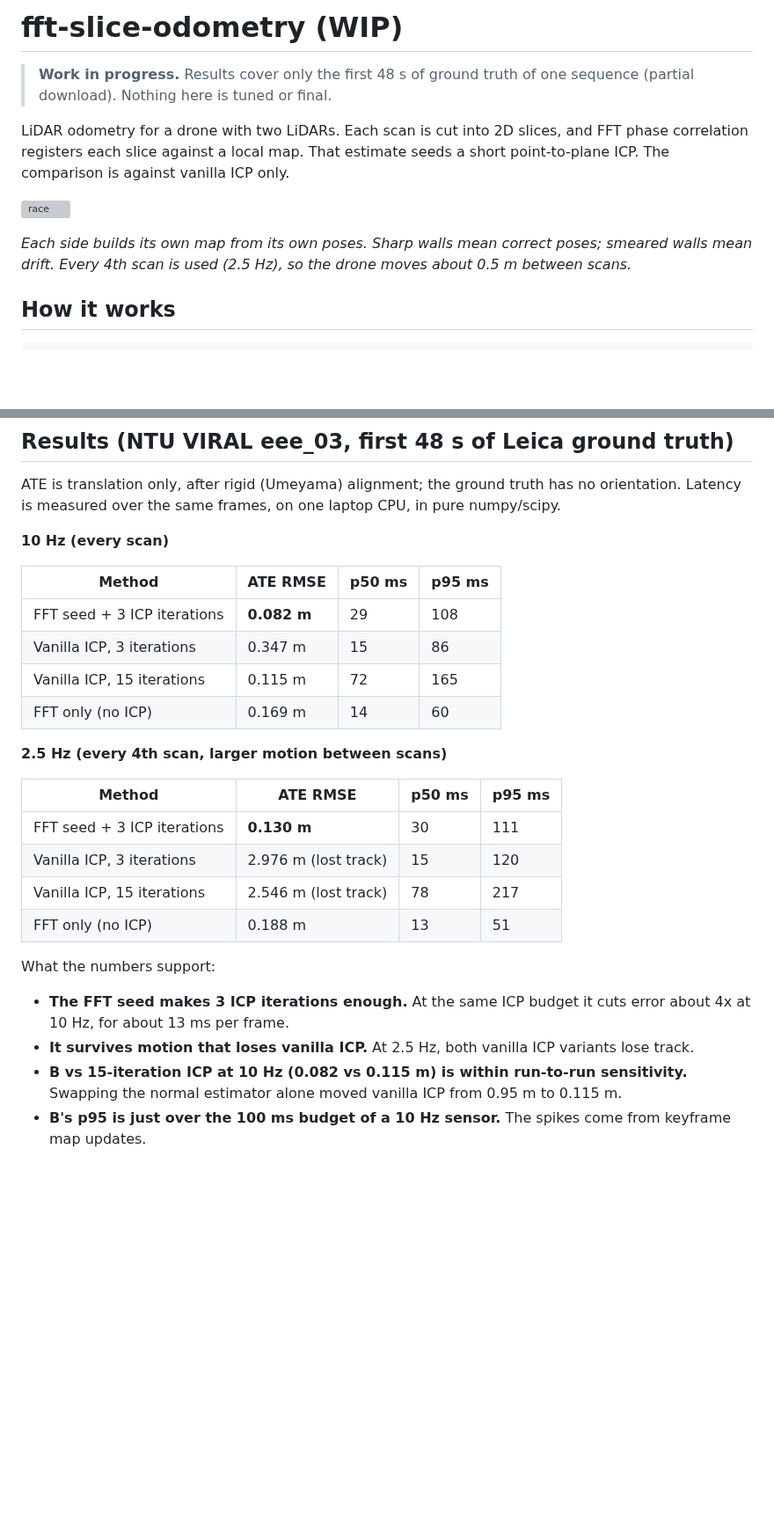
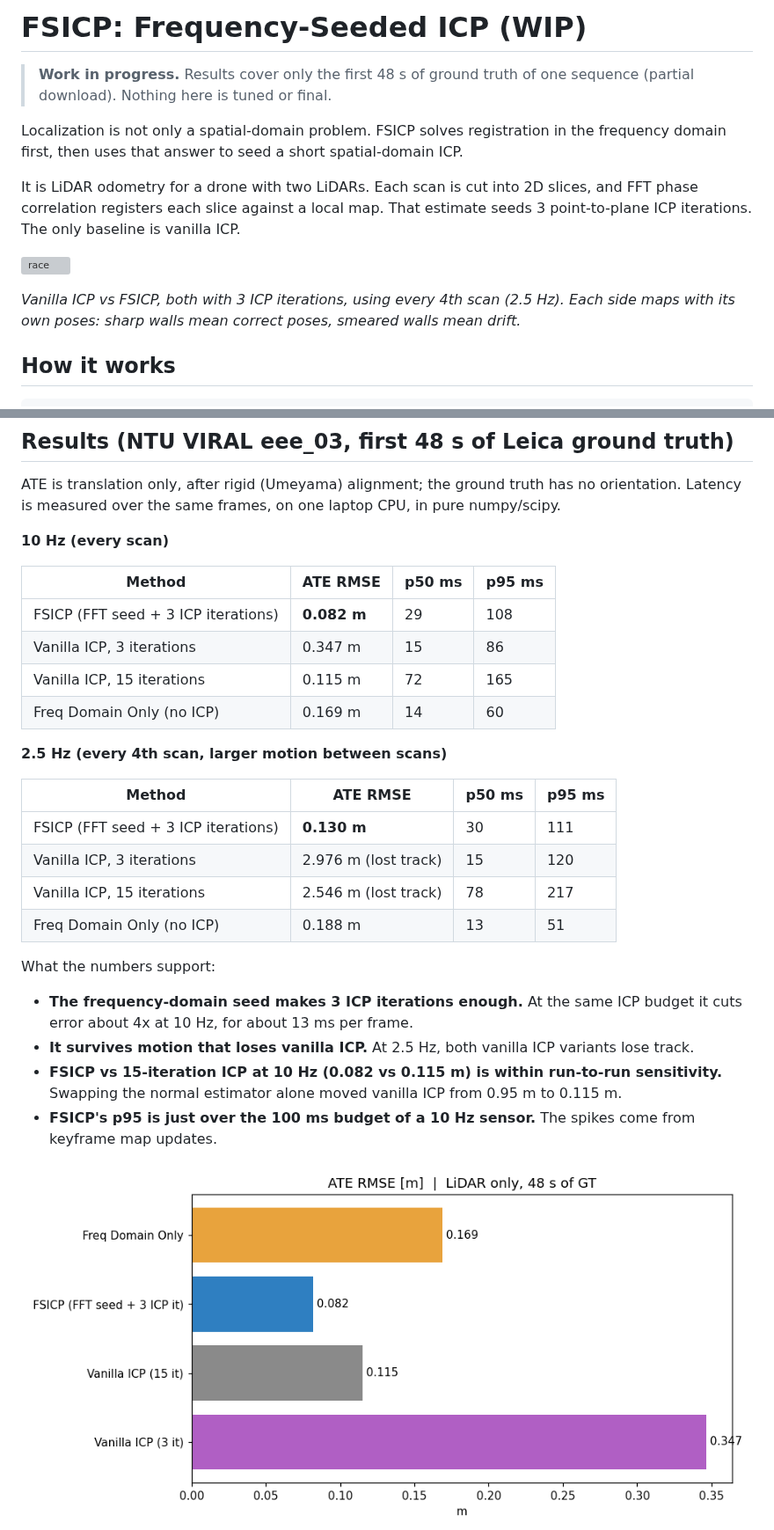
Before and after one commit to Pana1v/fft-slice-odometry, a Markdown page: README.md, 2 parts joined by grey strips. Shown at 88% size. Drawn GitHub-style; pictures changed too: media/ate_bars.png; blank space fills up the shorter version; grey boxes are pictures that could not be loaded.

```diff
--- a/README.md
+++ b/README.md
@@ -1,12 +1,14 @@
-# fft-slice-odometry (WIP)
+# FSICP: Frequency-Seeded ICP (WIP)
 
 > **Work in progress.** Results cover only the first 48 s of ground truth of one sequence (partial download). Nothing here is tuned or final.
 
-LiDAR odometry for a drone with two LiDARs. Each scan is cut into 2D slices, and FFT phase correlation registers each slice against a local map. That estimate seeds a short point-to-plane ICP. The comparison is against vanilla ICP only.
+Localization is not only a spatial-domain problem. FSICP solves registration in the frequency domain first, then uses that answer to seed a short spatial-domain ICP.
+
+It is LiDAR odometry for a drone with two LiDARs. Each scan is cut into 2D slices, and FFT phase correlation registers each slice against a local map. That estimate seeds 3 point-to-plane ICP iterations. The only baseline is vanilla ICP.
 
 ![race](media/race.gif)
 
-*Each side builds its own map from its own poses. Sharp walls mean correct poses; smeared walls mean drift. Every 4th scan is used (2.5 Hz), so the drone moves about 0.5 m between scans.*
+*Vanilla ICP vs FSICP, both with 3 ICP iterations, using every 4th scan (2.5 Hz). Each side maps with its own poses: sharp walls mean correct poses, smeared walls mean drift.*
 
 ## How it works
 
@@ -45,27 +47,28 @@ ATE is translation only, after rigid (Umeyama) alignment; the ground truth has n
 
 | Method | ATE RMSE | p50 ms | p95 ms |
 |---|---|---|---|
-| FFT seed + 3 ICP iterations | **0.082 m** | 29 | 108 |
+| FSICP (FFT seed + 3 ICP iterations) | **0.082 m** | 29 | 108 |
 | Vanilla ICP, 3 iterations | 0.347 m | 15 | 86 |
 | Vanilla ICP, 15 iterations | 0.115 m | 72 | 165 |
-| FFT only (no ICP) | 0.169 m | 14 | 60 |
+| Freq Domain Only (no ICP) | 0.169 m | 14 | 60 |
 
 **2.5 Hz (every 4th scan, larger motion between scans)**
 
 | Method | ATE RMSE | p50 ms | p95 ms |
 |---|---|---|---|
-| FFT seed + 3 ICP iterations | **0.130 m** | 30 | 111 |
+| FSICP (FFT seed + 3 ICP iterations) | **0.130 m** | 30 | 111 |
 | Vanilla ICP, 3 iterations | 2.976 m (lost track) | 15 | 120 |
 | Vanilla ICP, 15 iterations | 2.546 m (lost track) | 78 | 217 |
-| FFT only (no ICP) | 0.188 m | 13 | 51 |
+| Freq Domain Only (no ICP) | 0.188 m | 13 | 51 |
 
 What the numbers support:
 
-- **The FFT seed makes 3 ICP iterations enough.** At the same ICP budget it cuts error about 4x at 10 Hz, for about 13 ms per frame.
+- **The frequency-domain seed makes 3 ICP iterations enough.** At the same ICP budget it cuts error about 4x at 10 Hz, for about 13 ms per frame.
 - **It survives motion that loses vanilla ICP.** At 2.5 Hz, both vanilla ICP variants lose track.
-- **B vs 15-iteration ICP at 10 Hz (0.082 vs 0.115 m) is within run-to-run sensitivity.** Swapping the normal estimator alone moved vanilla ICP from 0.95 m to 0.115 m.
-- **B's p95 is just over the 100 ms budget of a 10 Hz sensor.** The spikes come from keyframe map updates.
+- **FSICP vs 15-iteration ICP at 10 Hz (0.082 vs 0.115 m) is within run-to-run sensitivity.** Swapping the normal estimator alone moved vanilla ICP from 0.95 m to 0.115 m.
+- **FSICP's p95 is just over the 100 ms budget of a 10 Hz sensor.** The spikes come from keyframe map updates.
 
+![ate bars](media/ate_bars.png)
 ![ate](media/ate_time.png)
 ![latency](media/latency.png)
 
```
Also changed, not shown: other parts of README.md (+15 -3 lines), 4 other files.
